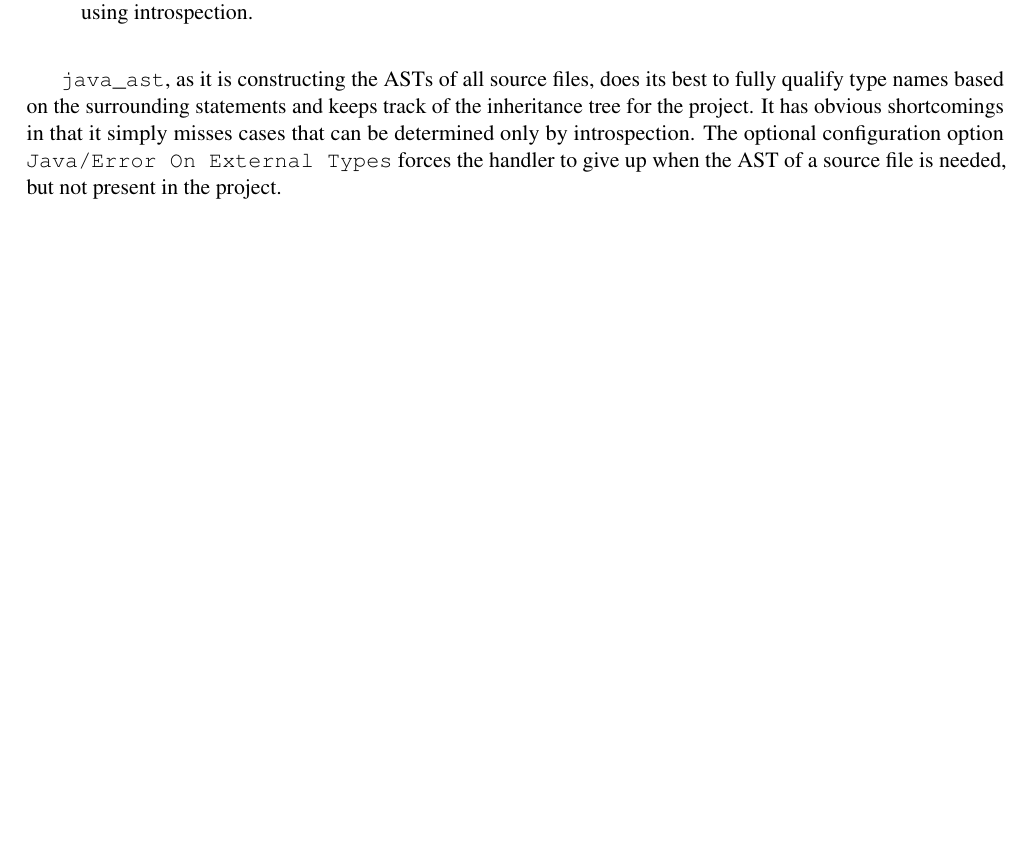
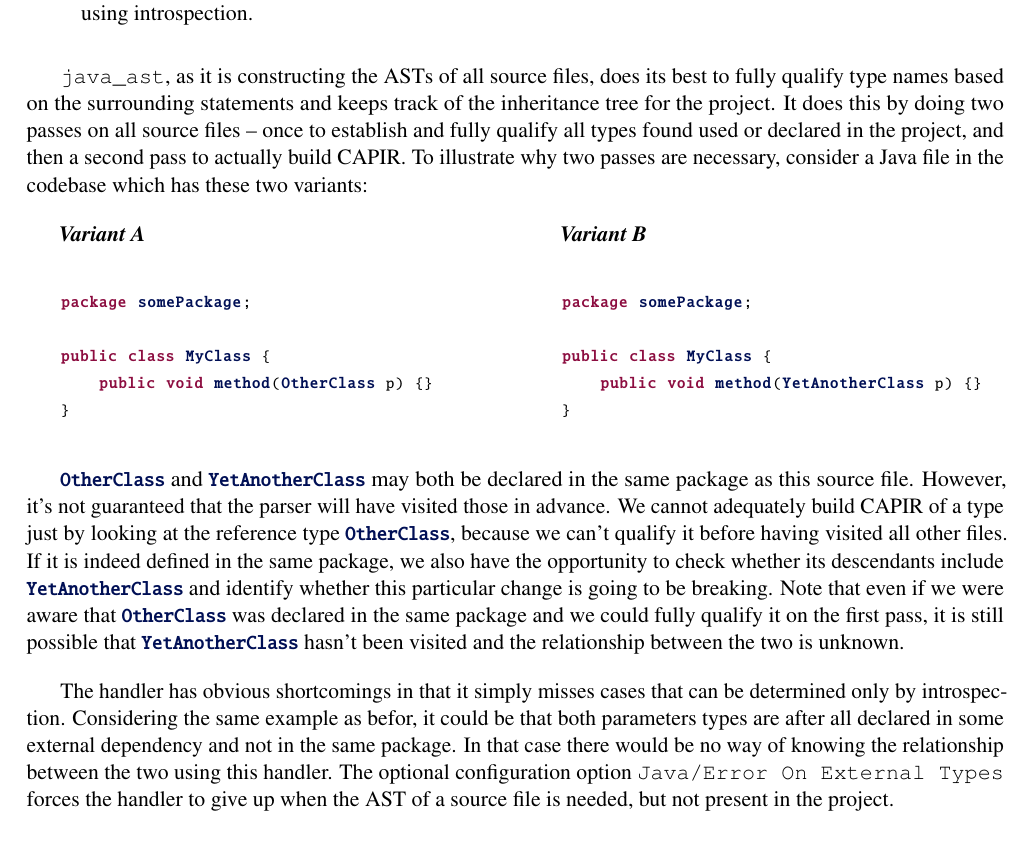
Before and after one commit to cshtarkov/autobump-dissertation, a LaTeX thesis (dissertation.tex): part of page 25 of 43, cut so that both start at the same text, the shorter picture padded with empty space. Compiled offline with pdfLaTeX.

Commit message:
Discuss java_ast two passes

```diff
--- a/dissertation.tex
+++ b/dissertation.tex
@@ -68,7 +68,7 @@ language=Java,
 basicstyle=\ttm,
 otherkeywords={},
 keywordstyle=\ttb\color{keyword},
-emph={method},
+emph={method,MyClass,OtherClass,somePackage,YetAnotherClass,SomeClass,InnerClass},
 emphstyle=\ttb\color{name},
 stringstyle=\color{PineGreen},
 rulecolor=\color{gray},
@@ -1296,10 +1296,54 @@ decide whether there was a breaking change without using introspection.
 \textttd{java_ast}, as it is constructing the ASTs of all source files,
 does its best to fully qualify type names based on the surrounding
 statements and keeps track of the inheritance tree for the project. It
-has obvious shortcomings in that it simply misses cases that can be
-determined only by introspection. The optional configuration option
+does this by doing two passes on all source files -- once to establish
+and fully qualify all types found used or declared in the project, and
+then a second pass to actually build CAPIR. To illustrate why two
+passes are necessary, consider a Java file in the codebase which has
+these two variants:
+
+\begin{halfmini}{Variant A}
+\begin{java}[basicstyle=\ttms,keywordstyle=\ttbs\color{keyword},emphstyle=\ttbs\color{name}]
+package somePackage;
+
+public class MyClass {
+    public void method(OtherClass p) {}
+}
+\end{java}
+\end{halfmini}
+\begin{halfmini}{Variant B}
+\begin{java}[basicstyle=\ttms,keywordstyle=\ttbs\color{keyword},emphstyle=\ttbs\color{name}]
+package somePackage;
+
+public class MyClass {
+    public void method(YetAnotherClass p) {}
+}
+\end{java}
+\end{halfmini}
+
+\javainline{OtherClass} and \javainline{YetAnotherClass} may both be
+declared in the same package as this source file. However, it's not
+guaranteed that the parser will have visited those in advance. We
+cannot adequately build CAPIR of a type just by looking at the
+reference type \javainline{OtherClass}, because we can't qualify it
+before having visited all other files. If it is indeed defined in the
+same package, we also have the opportunity to check whether its
+descendants include \javainline{YetAnotherClass} and identify whether
+this particular change is going to be breaking. Note that even if we
+were aware that \javainline{OtherClass} was declared in the same
+package and we could fully qualify it on the first pass, it is still
+possible that \javainline{YetAnotherClass} hasn't been visited and the
+relationship between the two is unknown.
+
+The handler has obvious shortcomings in that it simply misses cases
+that can be determined only by introspection. Considering the same
+example as befor, it could be that both parameters types are after all
+declared in some external dependency and not in the same package. In
+that case there would be no way of knowing the relationship between
+the two using this handler. The optional configuration option
 \texttt{Java/Error On External Types} forces the handler to give up
-when the AST of a source file is needed, but not present in the project.
+when the AST of a source file is needed, but not present in the
+project.
 
 \subsubsection{Using reflection}
 
```
